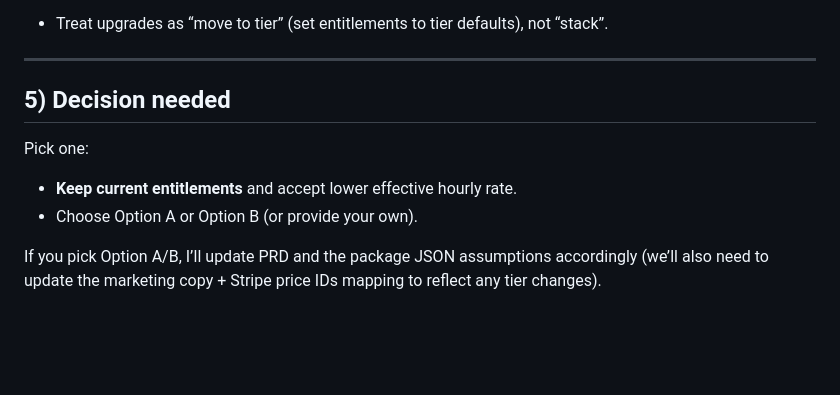
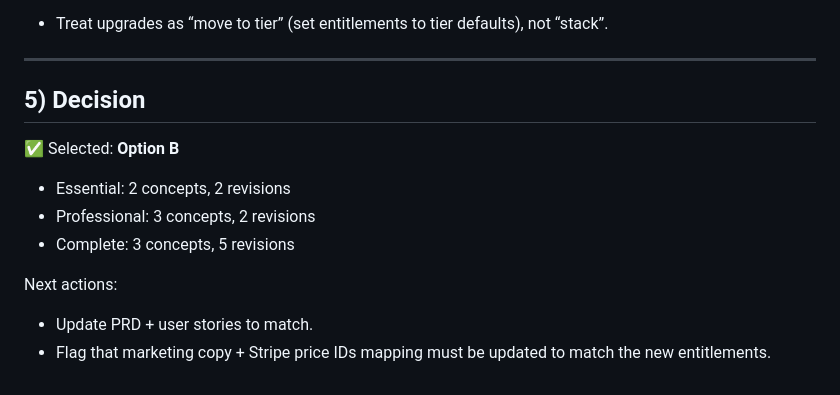
Before and after one commit to gericomaverick/logo-fountain, a Markdown page: docs/entitlement-calibration-v1.0.md, the part around the change. Rendered like a GitHub page; blank space fills up the shorter version.

Commit message:
Logo Fountain: adopt Option B entitlement calibration

```diff
--- a/docs/entitlement-calibration-v1.0.md
+++ b/docs/entitlement-calibration-v1.0.md
@@ -100,9 +100,13 @@ Recommendation:
 
 ---
 
-## 5) Decision needed
-Pick one:
-- **Keep current entitlements** and accept lower effective hourly rate.
-- Choose Option A or Option B (or provide your own).
+## 5) Decision
+✅ Selected: **Option B**
 
-If you pick Option A/B, I’ll update PRD and the package JSON assumptions accordingly (we’ll also need to update the marketing copy + Stripe price IDs mapping to reflect any tier changes).
+- Essential: 2 concepts, 2 revisions
+- Professional: 3 concepts, 2 revisions
+- Complete: 3 concepts, 5 revisions
+
+Next actions:
+- Update PRD + user stories to match.
+- Flag that marketing copy + Stripe price IDs mapping must be updated to match the new entitlements.
```
Also changed, not shown: docs/prd-v1.1.md (+2 -2 lines).
